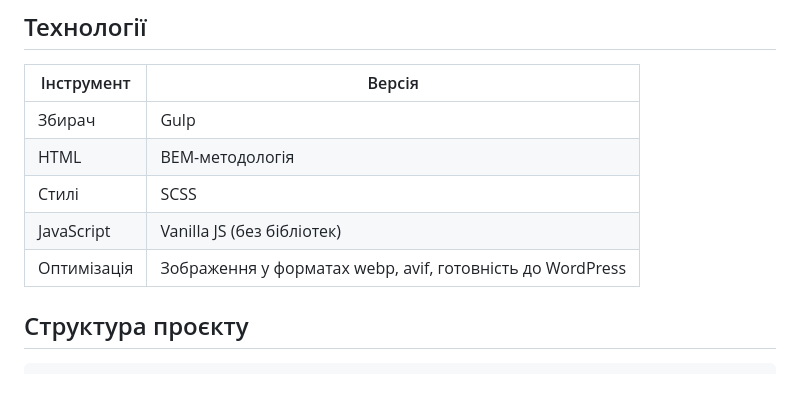
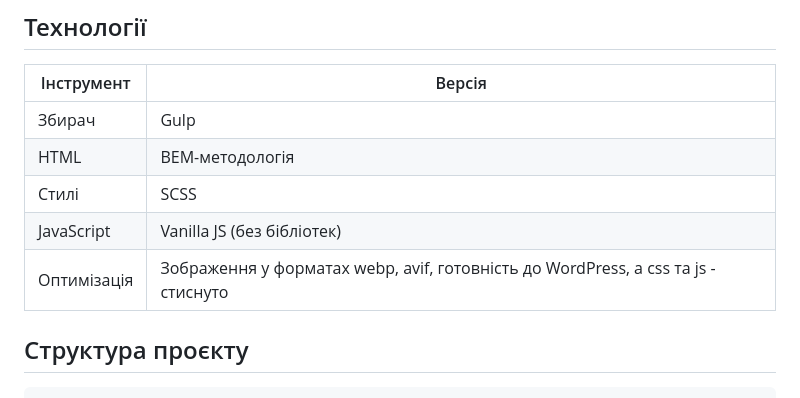
Before and after one commit to ovcharovcoder/tech-store-src, a Markdown page: README.md, the part around the change. Drawn GitHub-style.

````diff
--- a/README.md
+++ b/README.md
@@ -13,7 +13,7 @@
 | HTML | BEM-методологія |
 | Стилі | SCSS |
 | JavaScript | Vanilla JS (без бібліотек) |
-| Оптимізація | Зображення у форматах webp, avif, готовність до WordPress |
+| Оптимізація | Зображення у форматах webp, avif, готовність до WordPress, а css та js - стиснуто |
 
 ## Структура проєкту
 ```bash
````
